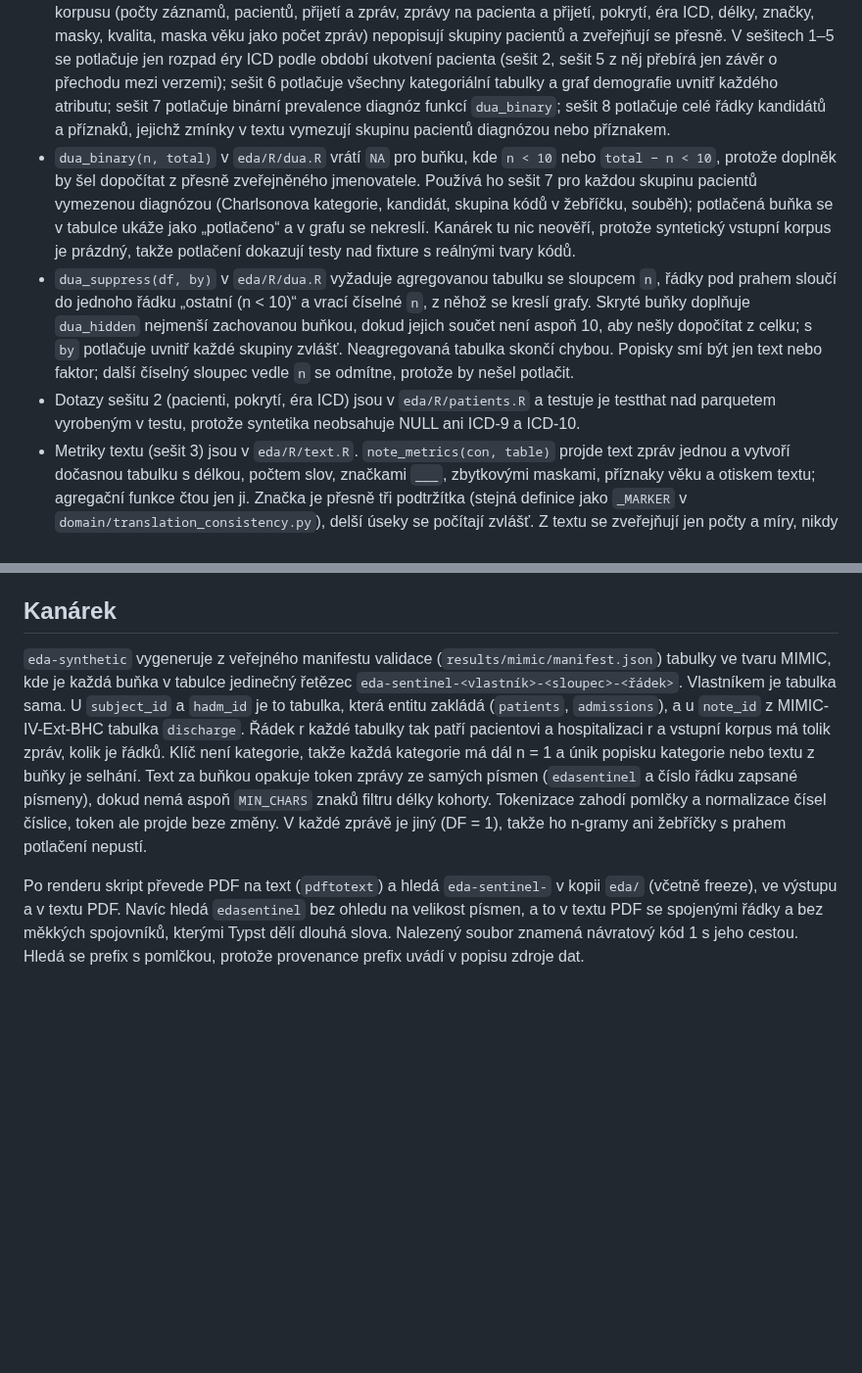
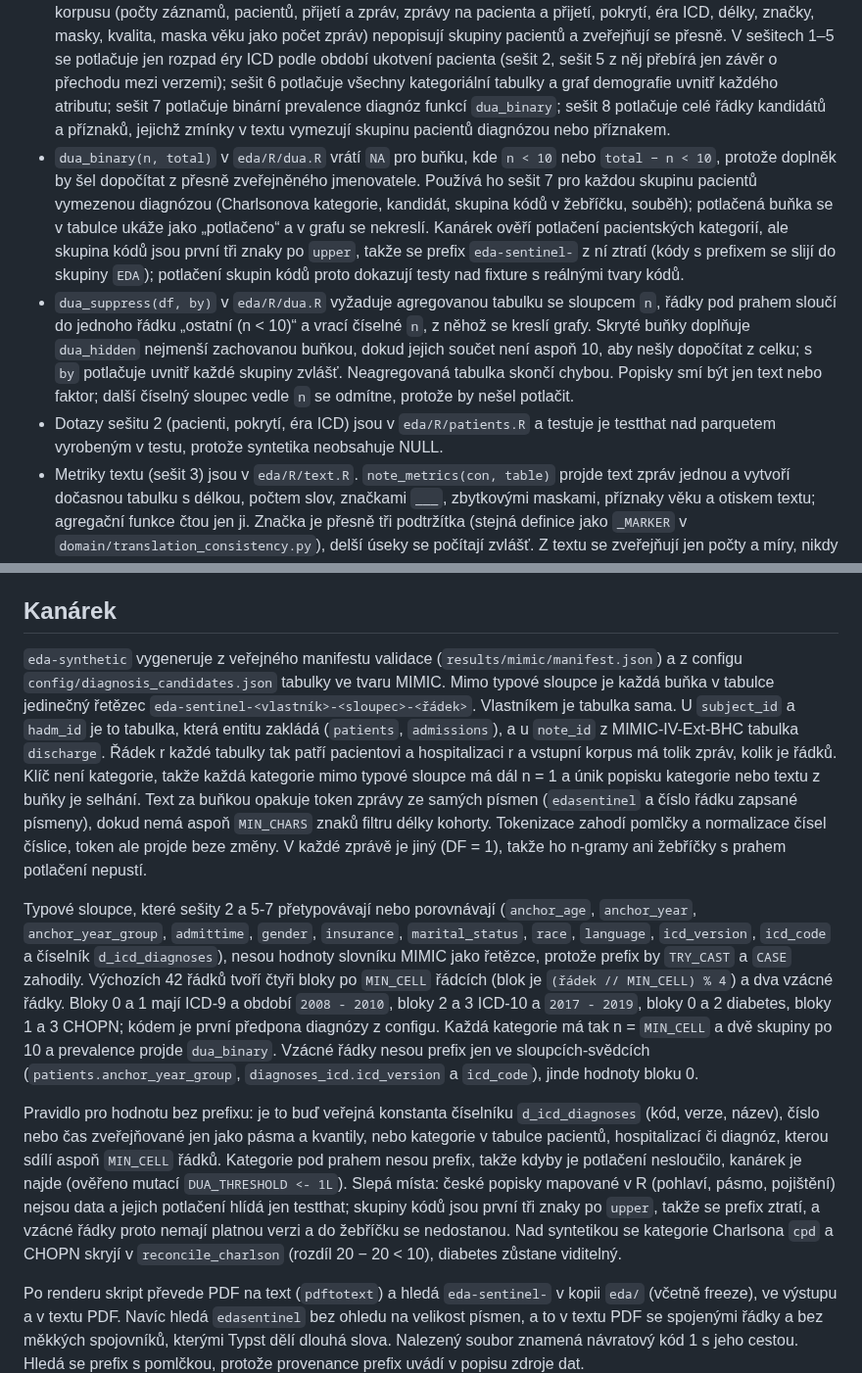
Before and after one commit to Zohino/mediparse, a Markdown page: docs/eda.md, 2 parts joined by grey strips. Shown at 98% size. Rendered like a GitHub page; blank space fills up the shorter version.

Commit message:
docs(eda): pravidlo kanárka pro hodnoty bez prefixu
Claude-Session: https://claude.ai/code/session_01U4vV1jpnWtwR43dm2EgKNg

```diff
--- a/docs/eda.md
+++ b/docs/eda.md
@@ -27,9 +27,9 @@ Projekt má `freeze: auto`. `quarto render eda` (celý projekt) použije zmraže
 ## Ochrana dat MIMIC
 
 - DUA PhysioNetu o malých počtech nic neříká; práh n < 10 je pravidlo projektu a platí jen pro buňky skupin pacientů vymezených kvaziidentifikátorem (věk, pohlaví, rasa, období, diagnóza, výkon, lék, typ přijetí, pojištění, úmrtí) a pro kategorie, jejichž popisek je hodnota z dat. Takové kategorie s n < 10 se potlačují. Metriky textu a korpusu (počty záznamů, pacientů, přijetí a zpráv, zprávy na pacienta a přijetí, pokrytí, éra ICD, délky, značky, masky, kvalita, maska věku jako počet zpráv) nepopisují skupiny pacientů a zveřejňují se přesně. V sešitech 1–5 se potlačuje jen rozpad éry ICD podle období ukotvení pacienta (sešit 2, sešit 5 z něj přebírá jen závěr o přechodu mezi verzemi); sešit 6 potlačuje všechny kategoriální tabulky a graf demografie uvnitř každého atributu; sešit 7 potlačuje binární prevalence diagnóz funkcí `dua_binary`; sešit 8 potlačuje celé řádky kandidátů a příznaků, jejichž zmínky v textu vymezují skupinu pacientů diagnózou nebo příznakem.
-- `dua_binary(n, total)` v `eda/R/dua.R` vrátí `NA` pro buňku, kde `n < 10` nebo `total − n < 10`, protože doplněk by šel dopočítat z přesně zveřejněného jmenovatele. Používá ho sešit 7 pro každou skupinu pacientů vymezenou diagnózou (Charlsonova kategorie, kandidát, skupina kódů v žebříčku, souběh); potlačená buňka se v tabulce ukáže jako „potlačeno“ a v grafu se nekreslí. Kanárek tu nic neověří, protože syntetický vstupní korpus je prázdný, takže potlačení dokazují testy nad fixture s reálnými tvary kódů.
+- `dua_binary(n, total)` v `eda/R/dua.R` vrátí `NA` pro buňku, kde `n < 10` nebo `total − n < 10`, protože doplněk by šel dopočítat z přesně zveřejněného jmenovatele. Používá ho sešit 7 pro každou skupinu pacientů vymezenou diagnózou (Charlsonova kategorie, kandidát, skupina kódů v žebříčku, souběh); potlačená buňka se v tabulce ukáže jako „potlačeno“ a v grafu se nekreslí. Kanárek ověří potlačení pacientských kategorií, ale skupina kódů jsou první tři znaky po `upper`, takže se prefix `eda-sentinel-` z ní ztratí (kódy s prefixem se slijí do skupiny `EDA`); potlačení skupin kódů proto dokazují testy nad fixture s reálnými tvary kódů.
 - `dua_suppress(df, by)` v `eda/R/dua.R` vyžaduje agregovanou tabulku se sloupcem `n`, řádky pod prahem sloučí do jednoho řádku „ostatní (n < 10)“ a vrací číselné `n`, z něhož se kreslí grafy. Skryté buňky doplňuje `dua_hidden` nejmenší zachovanou buňkou, dokud jejich součet není aspoň 10, aby nešly dopočítat z celku; s `by` potlačuje uvnitř každé skupiny zvlášť. Neagregovaná tabulka skončí chybou. Popisky smí být jen text nebo faktor; další číselný sloupec vedle `n` se odmítne, protože by nešel potlačit.
-- Dotazy sešitu 2 (pacienti, pokrytí, éra ICD) jsou v `eda/R/patients.R` a testuje je testthat nad parquetem vyrobeným v testu, protože syntetika neobsahuje NULL ani ICD-9 a ICD-10.
+- Dotazy sešitu 2 (pacienti, pokrytí, éra ICD) jsou v `eda/R/patients.R` a testuje je testthat nad parquetem vyrobeným v testu, protože syntetika neobsahuje NULL.
 - Metriky textu (sešit 3) jsou v `eda/R/text.R`. `note_metrics(con, table)` projde text zpráv jednou a vytvoří dočasnou tabulku s délkou, počtem slov, značkami `___`, zbytkovými maskami, příznaky věku a otiskem textu; agregační funkce čtou jen ji. Značka je přesně tři podtržítka (stejná definice jako `_MARKER` v `domain/translation_consistency.py`), delší úseky se počítají zvlášť. Z textu se zveřejňují jen počty a míry, nikdy nalezené řetězce ani kontext; percentily, minimum a maximum i počty zpráv jsou bez potlačení. Funkce testuje testthat nad parquetem s textem vytvořeným v testu (`helper-mimic.R`), protože syntetika neobsahuje značky, masky ani věk.
 - Tokenizace (sešit 4) je v `eda/R/tokens.R`. Tokenizují se XLM-R (`FacebookAI/xlm-roberta-base`), mDeBERTa (`microsoft/mdeberta-v3-base`) v pevných revizích a překladový model; jeho model, revize, okno a `SPLIT_RATIO` se čtou z `translation/prepare.py` přes `reticulate::import_from_path`, v `eda/R` se nepíšou znovu. `note_tokens(con, table, tokenizers)` čte zprávy z `eda_connect()` po dávkách 2 000 podle `note_id` a zapíše počty tokenů do dočasné tabulky `note_tokens_<tabulka>`, agregace čtou jen ji. Počet částí překladu z celého korpusu je spodní mez, přesné dělení (`note_parts.split` s `prepare._fits`) běží na deterministickém vzorku 1 000 zpráv na tabulku. Česká délka je odhad: poměr CS/EN z paralelní syntetiky v `resources/synthetic/{en,cs}`, ne měření na překladu MIMIC. Prostředí `eda` má kvůli tomu `transformers`, `tokenizers`, `sentencepiece`, `protobuf` a `jinja2` a `TRANSFORMERS_VERBOSITY=error`, aby hlášky transformers nešly do PDF. Tokenizér `google/translategemma-27b-it` je gated: lokálně stačí přihlášený token v `~/.cache/huggingface`, v CI ho krok `eda-synthetic` bere ze secretu repa `HF_TOKEN`. Funkce se testují offline nad falešným tokenizérem (R funkce se stejným voláním).
 - Volba korpusu a rozdělení dat (sešit 5) přebírá ukazatele sešitů 2 a 3 voláním týchž funkcí, nové dotazy jsou v `eda/R/selection.R`. `corpus_funnel(con)` vybírá vstupní korpus z propouštěcích zpráv ve čtyřech navazujících krocích (všechny, s kódem ICD, aspoň `SHORT_LIMIT` znaků, bez přesných duplicit) a ke každému uvádí zprávy, pacienty a pacienty s více zprávami; délku a otisk textu bere z `note_metrics` a z duplicit ponechá zprávu s nejmenším `note_id`. `corpus_comparison` skládá srovnání `discharge` a `radiology` z výstupů `patient_summary`, `hadm_coverage`, `note_quality` a percentilů délky. Délky v tokenech se znovu nepočítají, uvádí je sešit 4.
@@ -47,7 +47,11 @@ Projekt má `freeze: auto`. `quarto render eda` (celý projekt) použije zmraže
 
 ## Kanárek
 
-`eda-synthetic` vygeneruje z veřejného manifestu validace (`results/mimic/manifest.json`) tabulky ve tvaru MIMIC, kde je každá buňka v tabulce jedinečný řetězec `eda-sentinel-<vlastník>-<sloupec>-<řádek>`. Vlastníkem je tabulka sama. U `subject_id` a `hadm_id` je to tabulka, která entitu zakládá (`patients`, `admissions`), a u `note_id` z MIMIC-IV-Ext-BHC tabulka `discharge`. Řádek r každé tabulky tak patří pacientovi a hospitalizaci r a vstupní korpus má tolik zpráv, kolik je řádků. Klíč není kategorie, takže každá kategorie má dál n = 1 a únik popisku kategorie nebo textu z buňky je selhání. Text za buňkou opakuje token zprávy ze samých písmen (`edasentinel` a číslo řádku zapsané písmeny), dokud nemá aspoň `MIN_CHARS` znaků filtru délky kohorty. Tokenizace zahodí pomlčky a normalizace čísel číslice, token ale projde beze změny. V každé zprávě je jiný (DF = 1), takže ho n-gramy ani žebříčky s prahem potlačení nepustí.
+`eda-synthetic` vygeneruje z veřejného manifestu validace (`results/mimic/manifest.json`) a z configu `config/diagnosis_candidates.json` tabulky ve tvaru MIMIC. Mimo typové sloupce je každá buňka v tabulce jedinečný řetězec `eda-sentinel-<vlastník>-<sloupec>-<řádek>`. Vlastníkem je tabulka sama. U `subject_id` a `hadm_id` je to tabulka, která entitu zakládá (`patients`, `admissions`), a u `note_id` z MIMIC-IV-Ext-BHC tabulka `discharge`. Řádek r každé tabulky tak patří pacientovi a hospitalizaci r a vstupní korpus má tolik zpráv, kolik je řádků. Klíč není kategorie, takže každá kategorie mimo typové sloupce má dál n = 1 a únik popisku kategorie nebo textu z buňky je selhání. Text za buňkou opakuje token zprávy ze samých písmen (`edasentinel` a číslo řádku zapsané písmeny), dokud nemá aspoň `MIN_CHARS` znaků filtru délky kohorty. Tokenizace zahodí pomlčky a normalizace čísel číslice, token ale projde beze změny. V každé zprávě je jiný (DF = 1), takže ho n-gramy ani žebříčky s prahem potlačení nepustí.
+
+Typové sloupce, které sešity 2 a 5-7 přetypovávají nebo porovnávají (`anchor_age`, `anchor_year`, `anchor_year_group`, `admittime`, `gender`, `insurance`, `marital_status`, `race`, `language`, `icd_version`, `icd_code` a číselník `d_icd_diagnoses`), nesou hodnoty slovníku MIMIC jako řetězce, protože prefix by `TRY_CAST` a `CASE` zahodily. Výchozích 42 řádků tvoří čtyři bloky po `MIN_CELL` řádcích (blok je `(řádek // MIN_CELL) % 4`) a dva vzácné řádky. Bloky 0 a 1 mají ICD-9 a období `2008 - 2010`, bloky 2 a 3 ICD-10 a `2017 - 2019`, bloky 0 a 2 diabetes, bloky 1 a 3 CHOPN; kódem je první předpona diagnózy z configu. Každá kategorie má tak n = `MIN_CELL` a dvě skupiny po 10 a prevalence projde `dua_binary`. Vzácné řádky nesou prefix jen ve sloupcích-svědcích (`patients.anchor_year_group`, `diagnoses_icd.icd_version` a `icd_code`), jinde hodnoty bloku 0.
+
+Pravidlo pro hodnotu bez prefixu: je to buď veřejná konstanta číselníku `d_icd_diagnoses` (kód, verze, název), číslo nebo čas zveřejňované jen jako pásma a kvantily, nebo kategorie v tabulce pacientů, hospitalizací či diagnóz, kterou sdílí aspoň `MIN_CELL` řádků. Kategorie pod prahem nesou prefix, takže kdyby je potlačení nesloučilo, kanárek je najde (ověřeno mutací `DUA_THRESHOLD <- 1L`). Slepá místa: české popisky mapované v R (pohlaví, pásmo, pojištění) nejsou data a jejich potlačení hlídá jen testthat; skupiny kódů jsou první tři znaky po `upper`, takže se prefix ztratí, a vzácné řádky proto nemají platnou verzi a do žebříčku se nedostanou. Nad syntetikou se kategorie Charlsona `cpd` a CHOPN skryjí v `reconcile_charlson` (rozdíl 20 − 20 < 10), diabetes zůstane viditelný.
 
 Po renderu skript převede PDF na text (`pdftotext`) a hledá `eda-sentinel-` v kopii `eda/` (včetně freeze), ve výstupu a v textu PDF. Navíc hledá `edasentinel` bez ohledu na velikost písmen, a to v textu PDF se spojenými řádky a bez měkkých spojovníků, kterými Typst dělí dlouhá slova. Nalezený soubor znamená návratový kód 1 s jeho cestou. Hledá se prefix s pomlčkou, protože provenance prefix uvádí v popisu zdroje dat.
 
```
